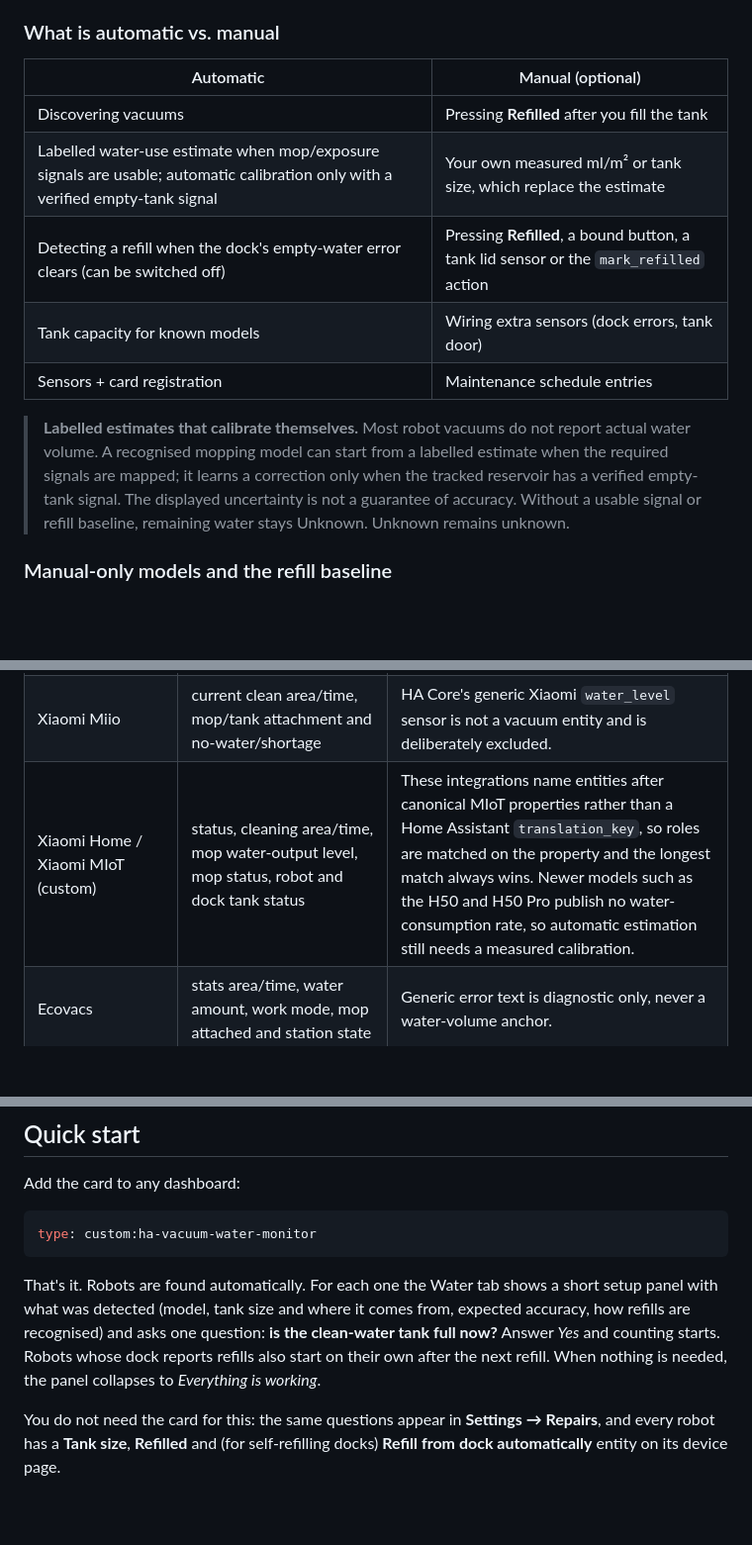
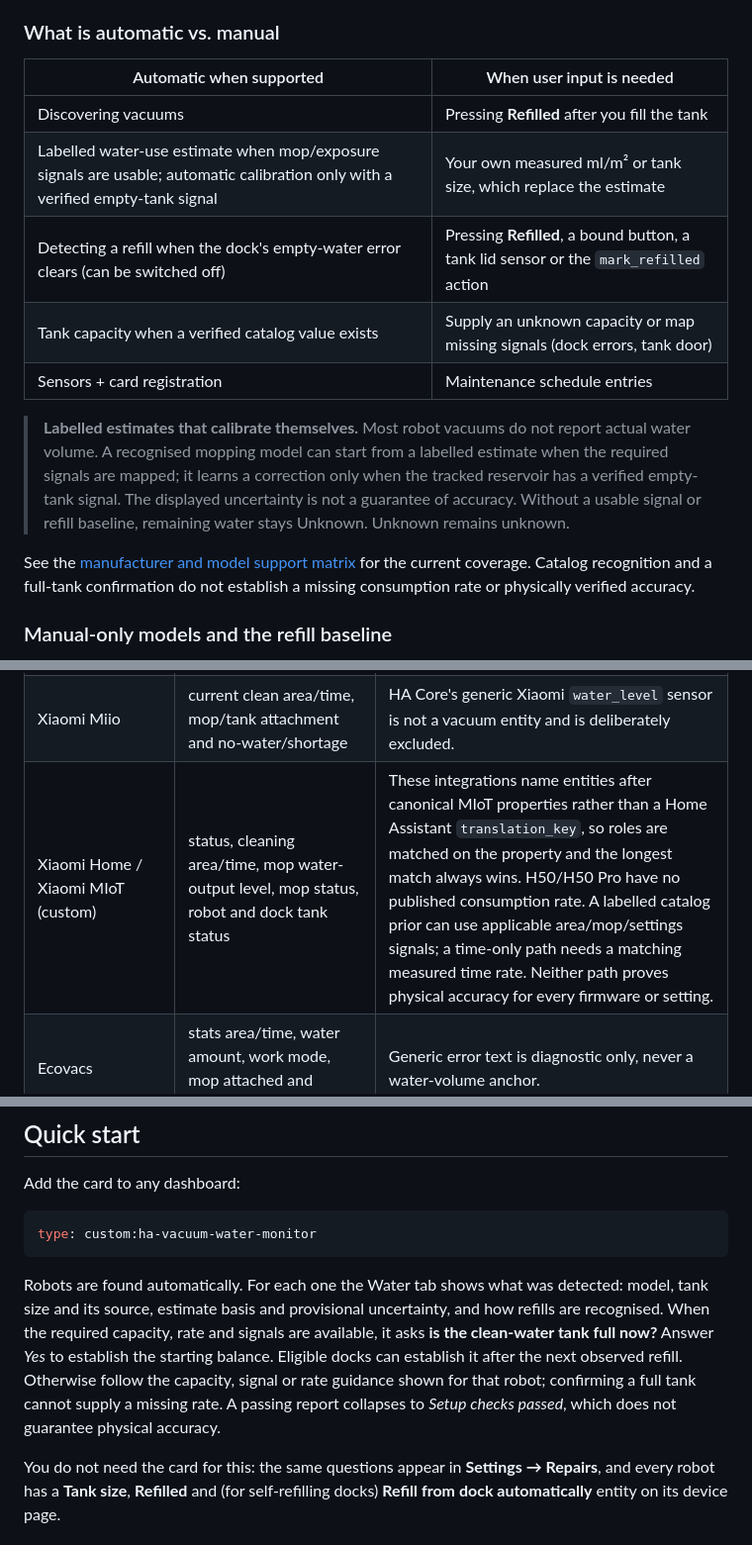
Before and after one commit to MacSiem/ha-vacuum-water-monitor, a Markdown page: README.md, 3 parts joined by grey strips. Shown at 99% size. Rendered like a GitHub page; blank space fills up the shorter version.

Commit message:
docs: clarify first-start requirements and estimate coverage

````diff
--- a/README.md
+++ b/README.md
@@ -168,12 +168,12 @@ What happens under the hood:
 
 ### What is automatic vs. manual
 
-| Automatic | Manual (optional) |
+| Automatic when supported | When user input is needed |
 |---|---|
 | Discovering vacuums | Pressing **Refilled** after you fill the tank |
 | Labelled water-use estimate when mop/exposure signals are usable; automatic calibration only with a verified empty-tank signal | Your own measured ml/m² or tank size, which replace the estimate |
 | Detecting a refill when the dock's empty-water error clears (can be switched off) | Pressing **Refilled**, a bound button, a tank lid sensor or the `mark_refilled` action |
-| Tank capacity for known models | Wiring extra sensors (dock errors, tank door) |
+| Tank capacity when a verified catalog value exists | Supply an unknown capacity or map missing signals (dock errors, tank door) |
 | Sensors + card registration | Maintenance schedule entries |
 
 > **Labelled estimates that calibrate themselves.** Most robot vacuums do not report actual
@@ -182,6 +182,10 @@ What happens under the hood:
 > a verified empty-tank signal. The displayed uncertainty is not a guarantee of accuracy.
 > Without a usable signal or refill baseline, remaining water stays Unknown.
 > Unknown remains unknown.
+
+See the [manufacturer and model support matrix](docs/model-support-matrix.md)
+for the current coverage. Catalog recognition and a full-tank confirmation do
+not establish a missing consumption rate or physically verified accuracy.
 
 ### Manual-only models and the refill baseline
 
@@ -202,7 +206,7 @@ status, entity-key, unit and fail-closed matrix is documented in
 |---|---|---|
 | Roborock | status, in-cleaning, area, duration, mop mode/intensity, attachments, shortage and dock state | Binary clean-box alerts are not treated as exact volume because they can also mean missing/transient refill state. |
 | Xiaomi Miio | current clean area/time, mop/tank attachment and no-water/shortage | HA Core's generic Xiaomi `water_level` sensor is not a vacuum entity and is deliberately excluded. |
-| Xiaomi Home / Xiaomi MIoT (custom) | status, cleaning area/time, mop water-output level, mop status, robot and dock tank status | These integrations name entities after canonical MIoT properties rather than a Home Assistant `translation_key`, so roles are matched on the property and the longest match always wins. Newer models such as the H50 and H50 Pro publish no water-consumption rate, so automatic estimation still needs a measured calibration. |
+| Xiaomi Home / Xiaomi MIoT (custom) | status, cleaning area/time, mop water-output level, mop status, robot and dock tank status | These integrations name entities after canonical MIoT properties rather than a Home Assistant `translation_key`, so roles are matched on the property and the longest match always wins. H50/H50 Pro have no published consumption rate. A labelled catalog prior can use applicable area/mop/settings signals; a time-only path needs a matching measured time rate. Neither path proves physical accuracy for every firmware or setting. |
 | Ecovacs | stats area/time, water amount, work mode, mop attached and station state | Generic error text is diagnostic only, never a water-volume anchor. |
 | Matter RVC | vacuum activity, clean mode and operational error when Home Assistant exposes them | Bounded active time requires an explicit, measured ml/min calibration and `clean_mode` proving mopping. The current Tapo RV50 Pro Omni profile has no verified time rate; recognizing the model and mode alone cannot calculate water use. Missing or vacuum-only mode fails closed. |
 | iRobot Roomba/Braava | mission area/time attributes, tank-present and spray mode; tank percentages are discovered | Generic tank percentages are not used as clean water until a model profile confirms their semantics. |
@@ -263,11 +267,14 @@ Add the card to any dashboard:
 type: custom:ha-vacuum-water-monitor
 ```
 
-That's it. Robots are found automatically. For each one the Water tab shows a short setup
-panel with what was detected (model, tank size and where it comes from, expected accuracy,
-how refills are recognised) and asks one question: **is the clean-water tank full now?**
-Answer *Yes* and counting starts. Robots whose dock reports refills also start on their own
-after the next refill. When nothing is needed, the panel collapses to *Everything is working*.
+Robots are found automatically. For each one the Water tab shows what was detected:
+model, tank size and its source, estimate basis and provisional uncertainty, and
+how refills are recognised. When the required capacity, rate and signals are
+available, it asks **is the clean-water tank full now?** Answer *Yes* to establish
+the starting balance. Eligible docks can establish it after the next observed
+refill. Otherwise follow the capacity, signal or rate guidance shown for that
+robot; confirming a full tank cannot supply a missing rate. A passing report
+collapses to *Setup checks passed*, which does not guarantee physical accuracy.
 
 You do not need the card for this: the same questions appear in **Settings → Repairs**, and
 every robot has a **Tank size**, **Refilled** and (for self-refilling docks) **Refill from dock
````
Also changed, not shown: CHANGELOG.md (+1 -0 lines).
